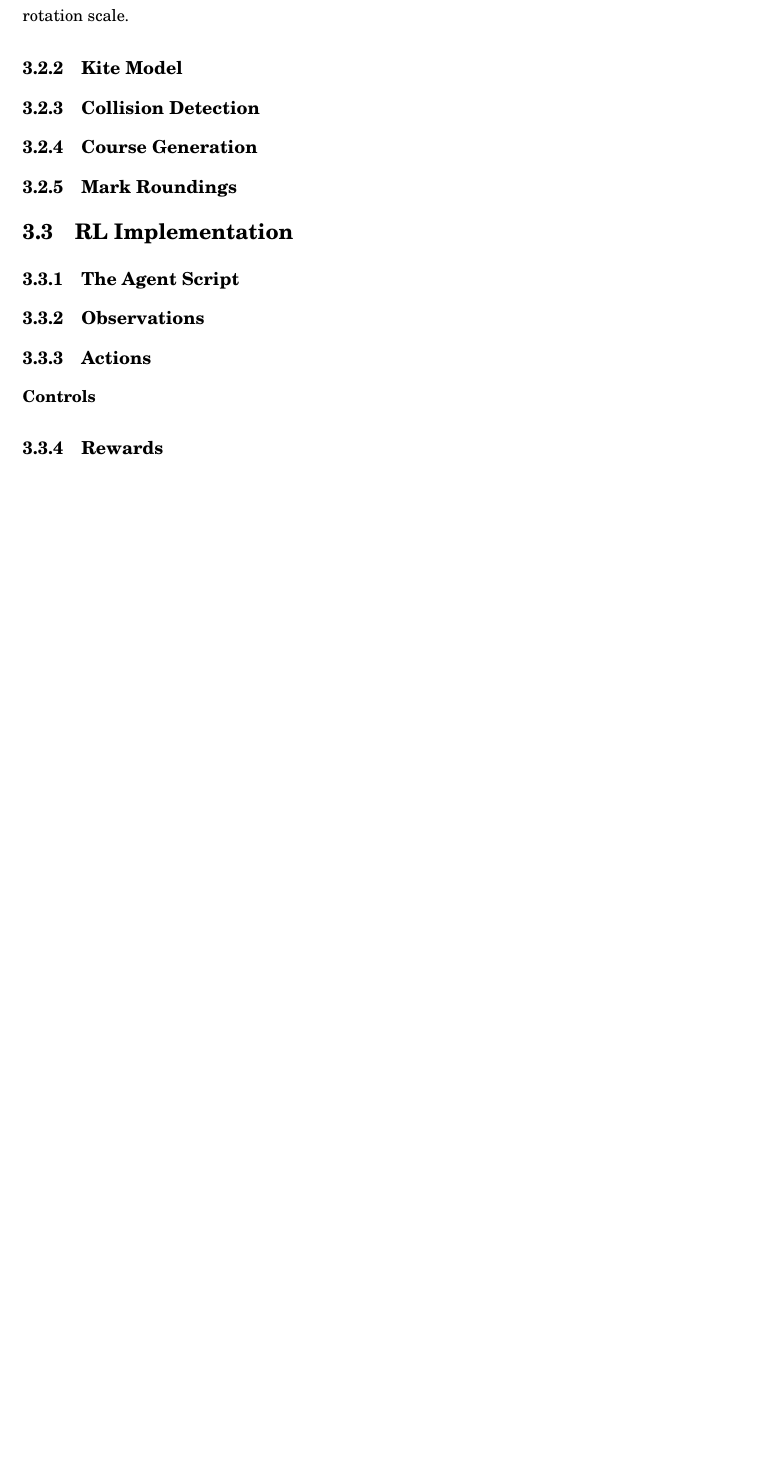
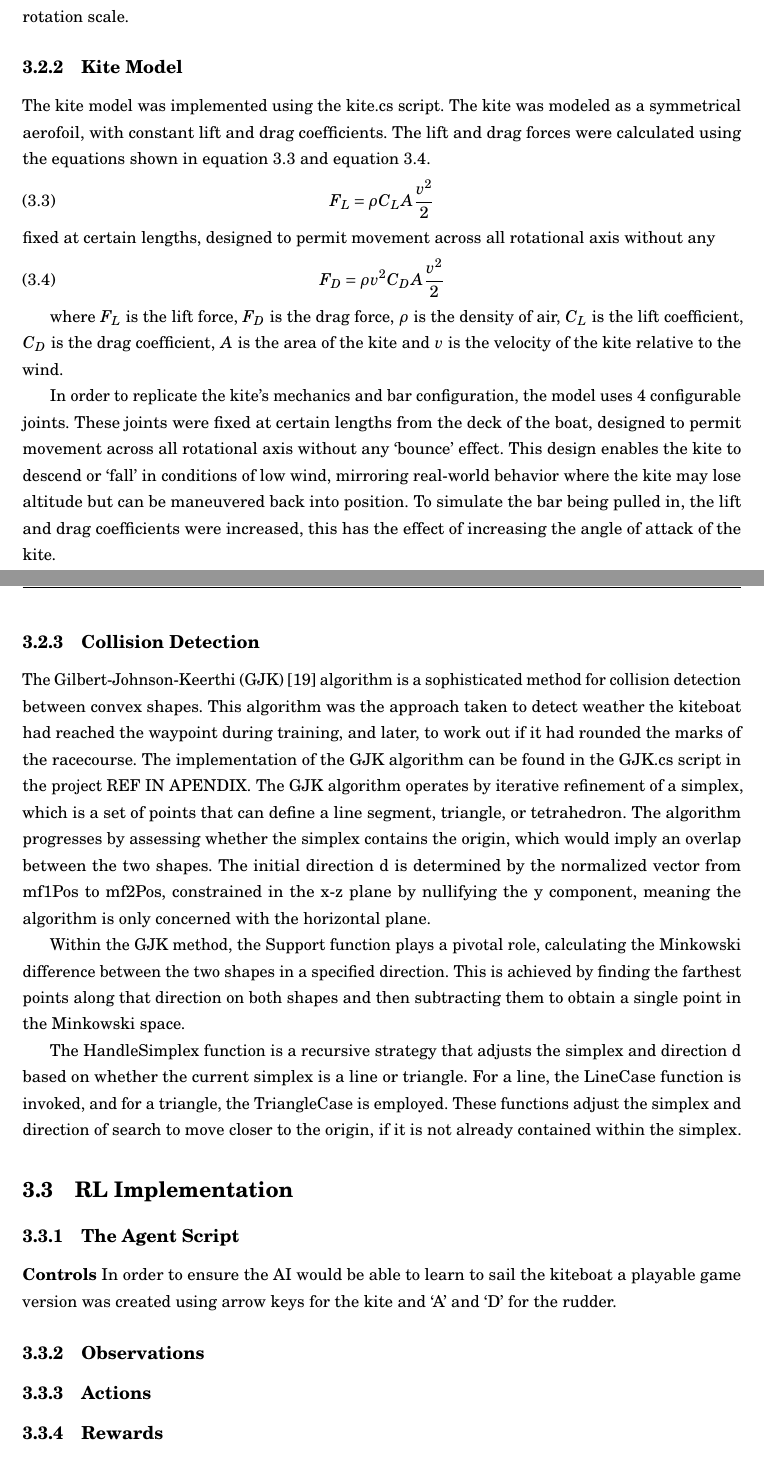
Before and after one commit to coldfrey/Autonomous-Vessel-Control, a LaTeX thesis (Report/KiteBoat/thesis.tex, which reads Report/KiteBoat/chapters/chapter04/method.tex): part of page 22 of 26 before the commit and two parts of pages 22 and 23 of 28 after it, the two joined at a grey line, cut so that both start at the same text, the shorter picture padded with empty space. Compiled offline with pdfLaTeX.

Commit message:
more report

```diff
--- a/Report/KiteBoat/chapters/chapter04/method.tex
+++ b/Report/KiteBoat/chapters/chapter04/method.tex
@@ -80,24 +81,44 @@ While buoyancy ensures our boat doesn't sink, it's the rudder that grants it dir
 
 where $\tau$ is the torque, $\alpha$ is the angle of the rudder, $v$ is the speed of the boat and $R$ is the rotation scale.
 
-\subsection{Kite Model}
+\subsection{Kite Model}\label{sec:Kite}
+The kite model was implemented using the kite.cs script. The kite was modeled as a symmetrical aerofoil, with constant lift and drag coefficients. The lift and drag forces were calculated using the equations shown in equation$~$\ref{lift} and equation$~$\ref{drag}.
+\begin{equation}
+    F_L = \rho C_L A \frac{v^2}{2}
+    \label{lift}
+\end{equation}fixed at certain lengths, designed to permit movement across all rotational axis without any
+\begin{equation}
+    F_D = \rho v^2 C_D A \frac{v^2}{2}
+    \label{drag}
+\end{equation}
+
+where $F_L$ is the lift force, $F_D$ is the drag force, $\rho$ is the density of air, $C_L$ is the lift coefficient, $C_D$ is the drag coefficient, $A$ is the area of the kite and $v$ is the velocity of the kite relative to the wind.
+
+In order to replicate the kite's mechanics and bar configuration, the model uses 4 configurable joints. These joints were fixed at certain lengths from the deck of the boat, designed to permit movement across all rotational axis without any `bounce' effect. This design enables the kite to descend or `fall' in conditions of low wind, mirroring real-world behavior where the kite may lose altitude but can be maneuvered back into position. To simulate the bar being pulled in, the lift and drag coefficients were increased, this has the effect of increasing the angle of attack of the kite.
+
 
 \subsection{Collision Detection}
+The Gilbert-Johnson-Keerthi (GJK)$~$\cite{gilbert88gjk} algorithm is a sophisticated method for collision detection between convex shapes. This algorithm was the approach taken to detect weather the kiteboat had reached the waypoint during training, and later, to work out if it had rounded the marks of the racecourse. The implementation of the GJK algorithm can be found in the GJK.cs script in the project REF IN APENDIX.
+The GJK algorithm operates by iterative refinement of a simplex, which is a set of points that can define a line segment, triangle, or tetrahedron. The algorithm progresses by assessing whether the simplex contains the origin, which would imply an overlap between the two shapes. The initial direction d is determined by the normalized vector from mf1Pos to mf2Pos, constrained in the x-z plane by nullifying the y component, meaning the algorithm is only concerned with the horizontal plane.
 
-\subsection{Course Generation}
+Within the GJK method, the Support function plays a pivotal role, calculating the Minkowski difference between the two shapes in a specified direction. This is achieved by finding the farthest points along that direction on both shapes and then subtracting them to obtain a single point in the Minkowski space.
 
-\subsection{Mark Roundings}
+The HandleSimplex function is a recursive strategy that adjusts the simplex and direction d based on whether the current simplex is a line or triangle. For a line, the LineCase function is invoked, and for a triangle, the TriangleCase is employed. These functions adjust the simplex and direction of search to move closer to the origin, if it is not already contained within the simplex.
+
+% \subsection{Course Generation}
+
+% \subsection{Mark Roundings}
 
 \section{RL Implementation}\label{sec:RL_Implementation}
 
 \subsection{The Agent Script}
 
+\textbf{Controls}
+In order to ensure the AI would be able to learn to sail the kiteboat a playable game version was created using arrow keys for the kite and `A' and `D' for the rudder.
 
 \subsection{Observations}
 
 \subsection{Actions}
-
-\textbf{Controls}
 
 
 
```
Also changed, not shown: Report/KiteBoat/thesis.tex (+3 -1 lines), Report/KiteBoat/thesisbiblio.bib (+11 -0 lines), Report/KiteBoat/thesis.bbl, Report/KiteBoat/thesis.pdf, Report/KiteBoat/chapters/chapter04/method.tex (12 more changed lines), 15 other files.
